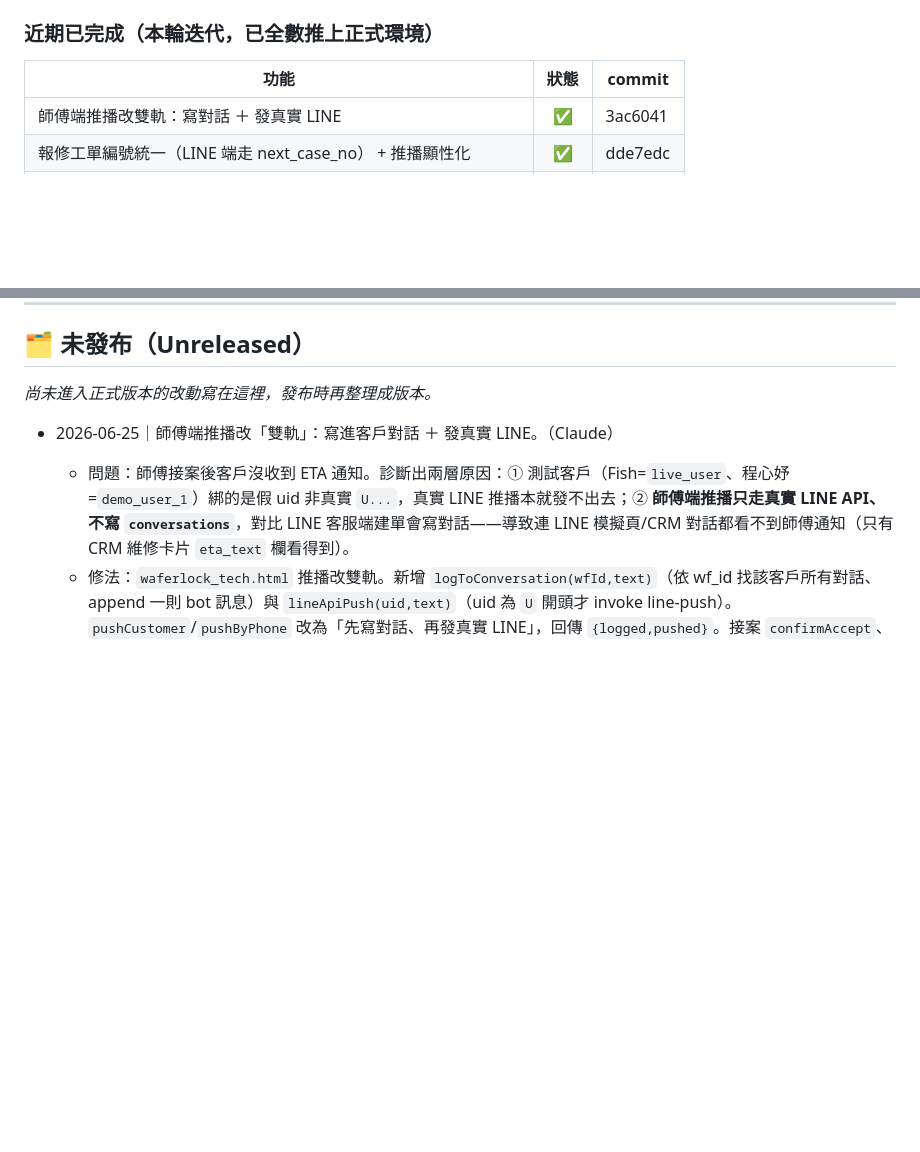
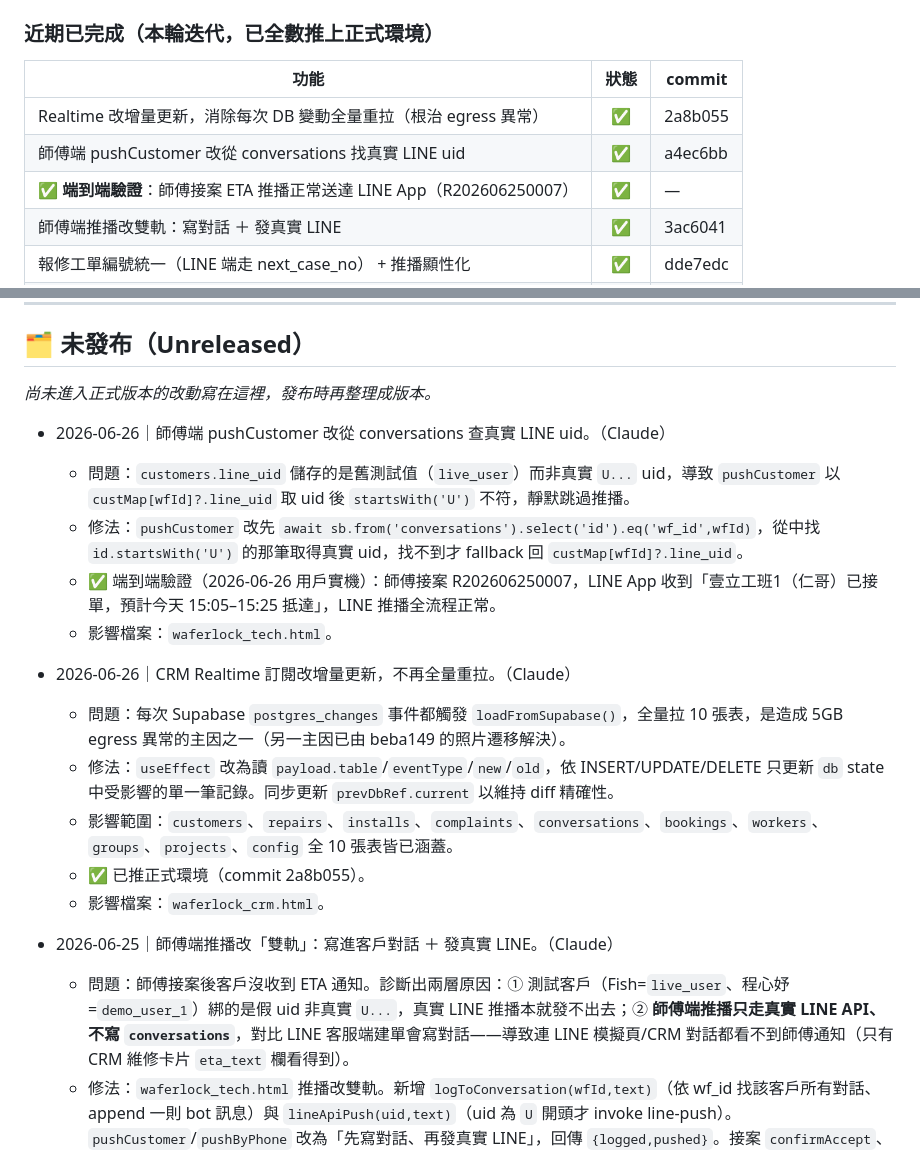
Before and after one commit to fishchen0707-source/waferlockCRM, a Markdown page: 版本紀錄.md, 2 parts joined by grey strips. GitHub-like rendering; blank space fills up the shorter version.

Commit message:
docs: 版本紀錄補 2026-06-26 兩項（pushCustomer uid 修正 + Realtime 增量更新）及 LINE 推播端到端驗證確認
Co-Authored-By: Claude Sonnet 4.6 <noreply@anthropic.com>

```diff
--- a/版本紀錄.md
+++ b/版本紀錄.md
@@ -73,6 +73,9 @@
 
 | 功能 | 狀態 | commit |
 |------|:---:|--------|
+| Realtime 改增量更新，消除每次 DB 變動全量重拉（根治 egress 異常） | ✅ | 2a8b055 |
+| 師傅端 pushCustomer 改從 conversations 找真實 LINE uid | ✅ | a4ec6bb |
+| ✅ **端到端驗證**：師傅接案 ETA 推播正常送達 LINE App（R202606250007） | ✅ | — |
 | 師傅端推播改雙軌：寫對話 ＋ 發真實 LINE | ✅ | 3ac6041 |
 | 報修工單編號統一（LINE 端走 next_case_no） + 推播顯性化 | ✅ | dde7edc |
 | 照片改存 Supabase Storage，根治 CRM 開頁慢（21MB→127KB） | ✅ | beba149 |
@@ -113,6 +116,19 @@
 ## 🗂️ 未發布（Unreleased）
 
 _尚未進入正式版本的改動寫在這裡，發布時再整理成版本。_
+
+- 2026-06-26｜師傅端 pushCustomer 改從 conversations 查真實 LINE uid。（Claude）
+  - 問題：`customers.line_uid` 儲存的是舊測試值（`live_user`）而非真實 `U...` uid，導致 `pushCustomer` 以 `custMap[wfId]?.line_uid` 取 uid 後 `startsWith('U')` 不符，靜默跳過推播。
+  - 修法：`pushCustomer` 改先 `await sb.from('conversations').select('id').eq('wf_id',wfId)`，從中找 `id.startsWith('U')` 的那筆取得真實 uid，找不到才 fallback 回 `custMap[wfId]?.line_uid`。
+  - ✅ 端到端驗證（2026-06-26 用戶實機）：師傅接案 R202606250007，LINE App 收到「壹立工班1（仁哥）已接單，預計今天 15:05–15:25 抵達」，LINE 推播全流程正常。
+  - 影響檔案：`waferlock_tech.html`。
+
+- 2026-06-26｜CRM Realtime 訂閱改增量更新，不再全量重拉。（Claude）
+  - 問題：每次 Supabase `postgres_changes` 事件都觸發 `loadFromSupabase()`，全量拉 10 張表，是造成 5GB egress 異常的主因之一（另一主因已由 beba149 的照片遷移解決）。
+  - 修法：`useEffect` 改為讀 `payload.table`/`eventType`/`new`/`old`，依 INSERT/UPDATE/DELETE 只更新 `db` state 中受影響的單一筆記錄。同步更新 `prevDbRef.current` 以維持 diff 精確性。
+  - 影響範圍：`customers`、`repairs`、`installs`、`complaints`、`conversations`、`bookings`、`workers`、`groups`、`projects`、`config` 全 10 張表皆已涵蓋。
+  - ✅ 已推正式環境（commit 2a8b055）。
+  - 影響檔案：`waferlock_crm.html`。
 
 - 2026-06-25｜師傅端推播改「雙軌」：寫進客戶對話 ＋ 發真實 LINE。（Claude）
   - 問題：師傅接案後客戶沒收到 ETA 通知。診斷出兩層原因：① 測試客戶（Fish=`live_user`、程心妤=`demo_user_1`）綁的是假 uid 非真實 `U...`，真實 LINE 推播本就發不出去；② **師傅端推播只走真實 LINE API、不寫 `conversations`**，對比 LINE 客服端建單會寫對話——導致連 LINE 模擬頁/CRM 對話都看不到師傅通知（只有 CRM 維修卡片 `eta_text` 欄看得到）。
```
Also changed, not shown: other parts of 版本紀錄.md (+1 -1 lines).
